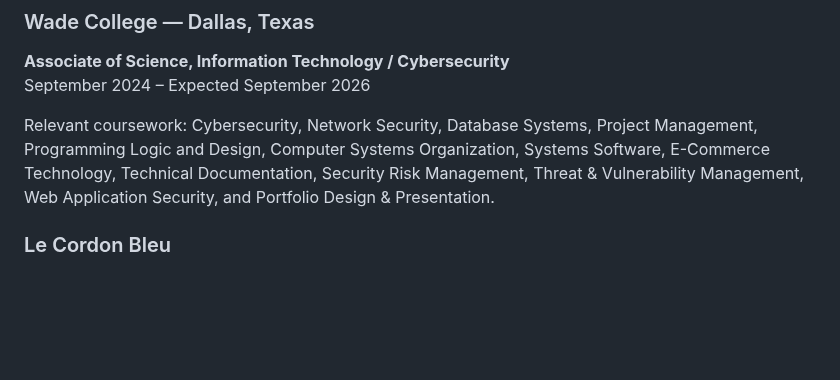
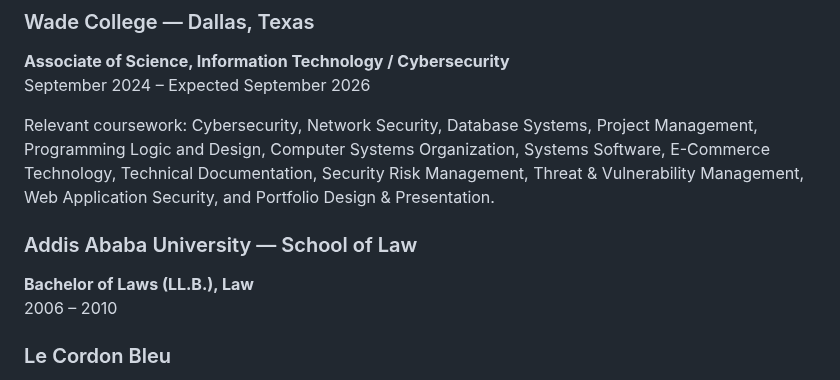
Before and after one commit to AyalewG8/cybersecurity-portfolio, a Markdown page: resume/EXECUTIVE_RESUME.md, the part around the change. Rendered like a GitHub page; blank space fills up the shorter version.

Commit message:
Add Addis Ababa University School of Law education

```diff
--- a/resume/EXECUTIVE_RESUME.md
+++ b/resume/EXECUTIVE_RESUME.md
@@ -19,6 +19,10 @@ Information Technology student specializing in cybersecurity with hands-on acade
 September 2024 – Expected September 2026
 
 Relevant coursework: Cybersecurity, Network Security, Database Systems, Project Management, Programming Logic and Design, Computer Systems Organization, Systems Software, E-Commerce Technology, Technical Documentation, Security Risk Management, Threat & Vulnerability Management, Web Application Security, and Portfolio Design & Presentation.
+
+### Addis Ababa University — School of Law
+**Bachelor of Laws (LL.B.), Law**
+2006 – 2010
 
 ### Le Cordon Bleu
 **Associate Degree, Culinary Arts / Chef Training**
```
